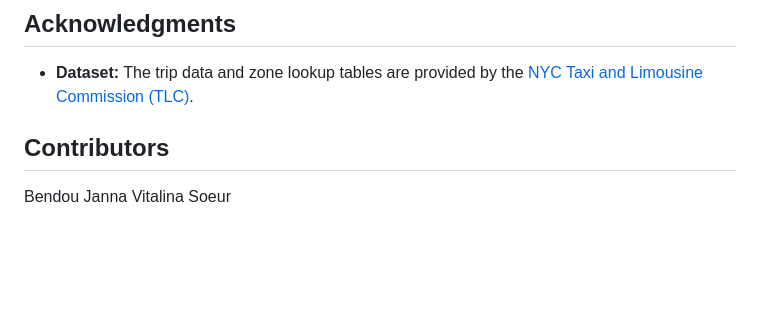
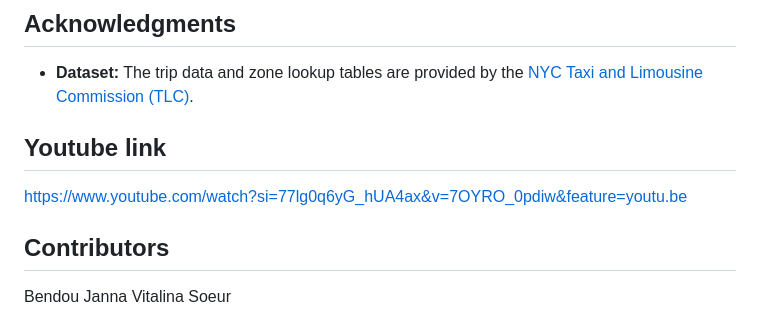
Before and after one commit to bendoujanna/enterprise_web_dev_UrbanMobilityDataExplorer, a Markdown page: README.md, the part around the change. GitHub-like rendering; blank space fills up the shorter version.

```diff
--- a/README.md
+++ b/README.md
@@ -285,6 +285,9 @@ The frontend is completely decoupled from the Flask backend. To view the dashboa
 
 * **Dataset:** The trip data and zone lookup tables are provided by the [NYC Taxi and Limousine Commission (TLC)](https://www.nyc.gov/site/tlc/about/tlc-trip-record-data.page).
 
+## Youtube link
+https://www.youtube.com/watch?si=77lg0q6yG_hUA4ax&v=7OYRO_0pdiw&feature=youtu.be
+
 
 ## Contributors
 
```
